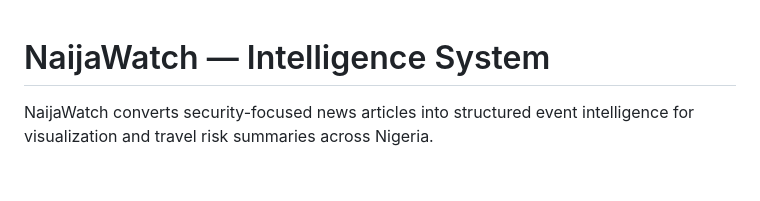
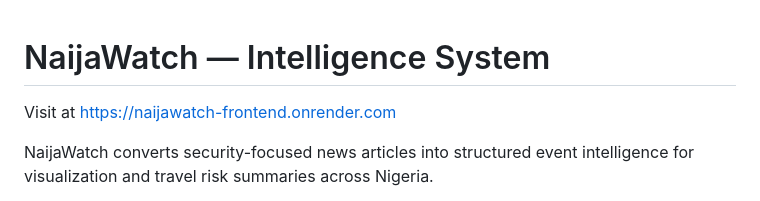
Before and after one commit to devwithjesse/naijawatch, a Markdown page: README.md, the part around the change. Rendered like a GitHub page; blank space fills up the shorter version.

```diff
--- a/README.md
+++ b/README.md
@@ -1,5 +1,6 @@
 NaijaWatch — Intelligence System
 ================================
+Visit at https://naijawatch-frontend.onrender.com
 
 NaijaWatch converts security-focused news articles into structured event intelligence for visualization and travel risk summaries across Nigeria.
 
```
